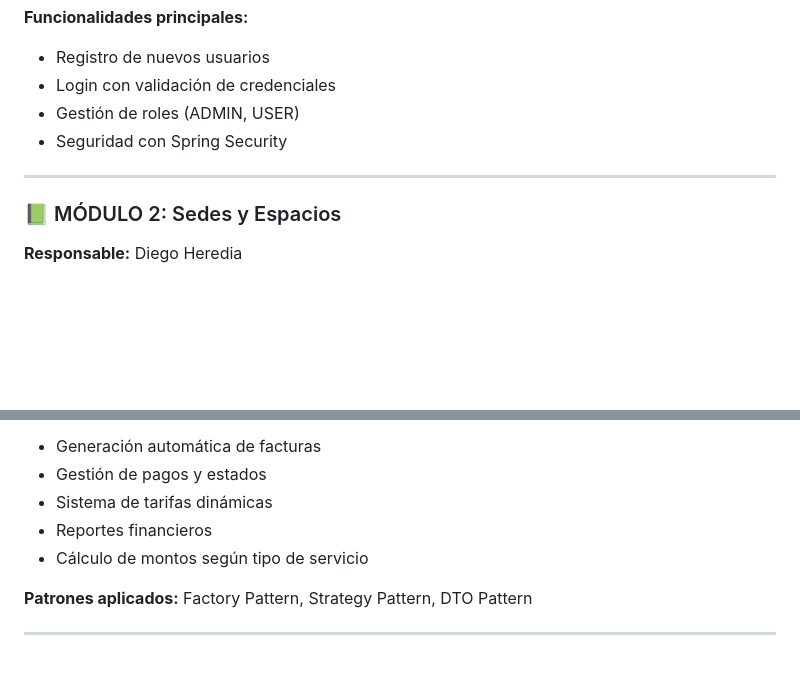
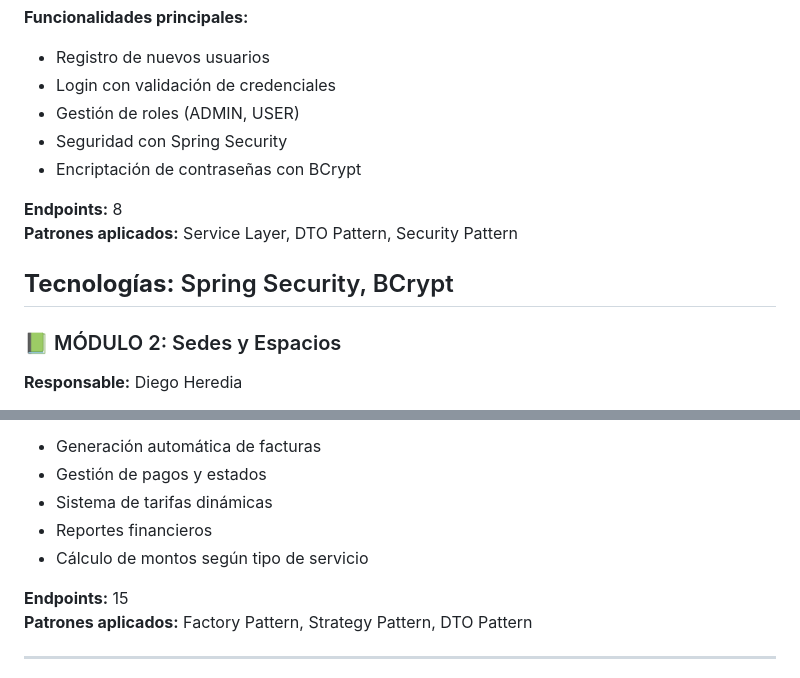
Before and after one commit to linuxenthusiastic/Reserva-Estacionamiento, a Markdown page: README.md, 2 parts joined by grey strips. Rendered like a GitHub page; blank space fills up the shorter version.

Commit message:
Update README with BCrypt and endpoint information
Added password encryption details and updated endpoints count.

```diff
--- a/README.md
+++ b/README.md
@@ -88,6 +88,12 @@ Este módulo gestiona todo lo relacionado con usuarios del sistema, desde el reg
 - Login con validación de credenciales
 - Gestión de roles (ADMIN, USER)
 - Seguridad con Spring Security
+- Encriptación de contraseñas con BCrypt
+
+**Endpoints:** 8
+**Patrones aplicados:** Service Layer, DTO Pattern, Security Pattern
+
+**Tecnologías:** Spring Security, BCrypt
 ---
 
 ### 📗 MÓDULO 2: Sedes y Espacios
@@ -168,6 +174,7 @@ Este módulo gestiona toda la parte económica del sistema: facturación, pagos
 - Reportes financieros
 - Cálculo de montos según tipo de servicio
 
+**Endpoints:** 15
 **Patrones aplicados:** Factory Pattern, Strategy Pattern, DTO Pattern
 
 ---
```
